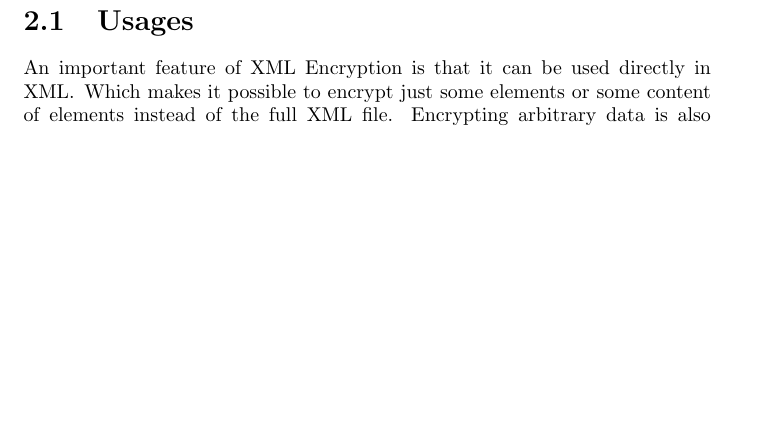
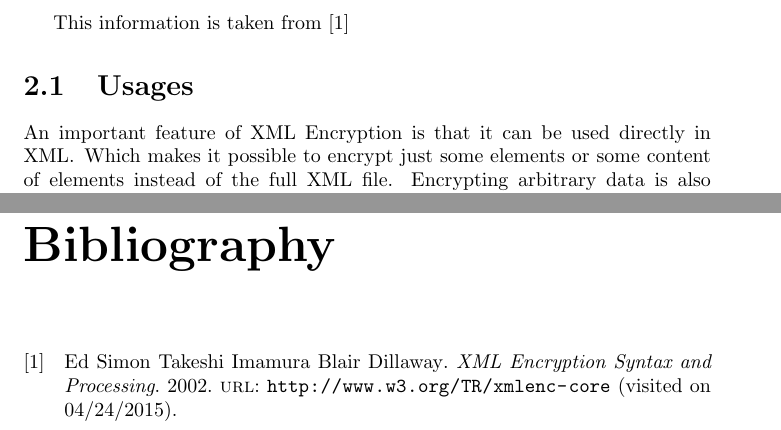
Before and after one commit to JelteF/es_latex, a LaTeX document (main.tex, which reads chapter2.tex, main.bib): part of page 5 of 8 before the commit and two parts of pages 5 and 9 of 9 after it, the two joined at a grey line, cut at the place of the change, the shorter picture padded with empty space. Compiled offline with pdfLaTeX.

Commit message:
Add a bib file

```diff
--- a/chapter2.tex
+++ b/chapter2.tex
@@ -1,3 +1,4 @@
+This information is taken from~\cite{w3c_xml_encryption}
 \section{Usages}
 An important feature of XML Encryption is that it can be used directly in XML\@.
 Which makes it possible to encrypt just some elements or some content of
--- /dev/null
+++ b/main.bib
@@ -0,0 +1,7 @@
+@online{w3c_xml_encryption,
+    author = {Takeshi Imamura, Blair Dillaway, Ed Simon},
+    title = {XML Encryption Syntax and Processing},
+    year = 2002,
+    url = {http://www.w3.org/TR/xmlenc-core},
+    urldate = {2015-04-24}
+}
--- a/main.tex
+++ b/main.tex
@@ -9,6 +9,8 @@
 \usepackage{graphicx}
 \usepackage{booktabs}
 \usepackage{tabulary}
+\usepackage{biblatex}
+\addbibresource{main.bib}
 
 \begin{document}
 \maketitle
```
Also changed, not shown: main.tex (2 more changed lines).
